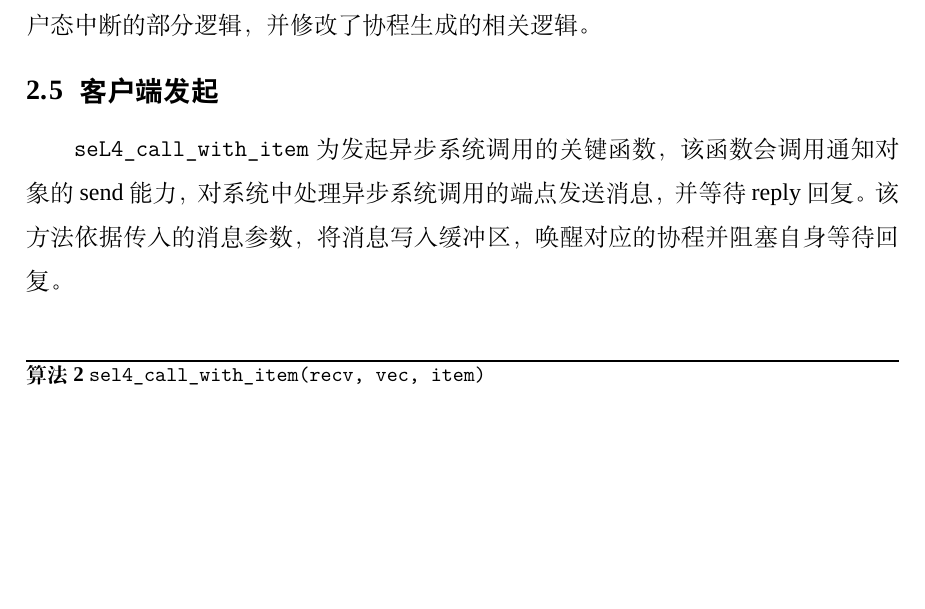
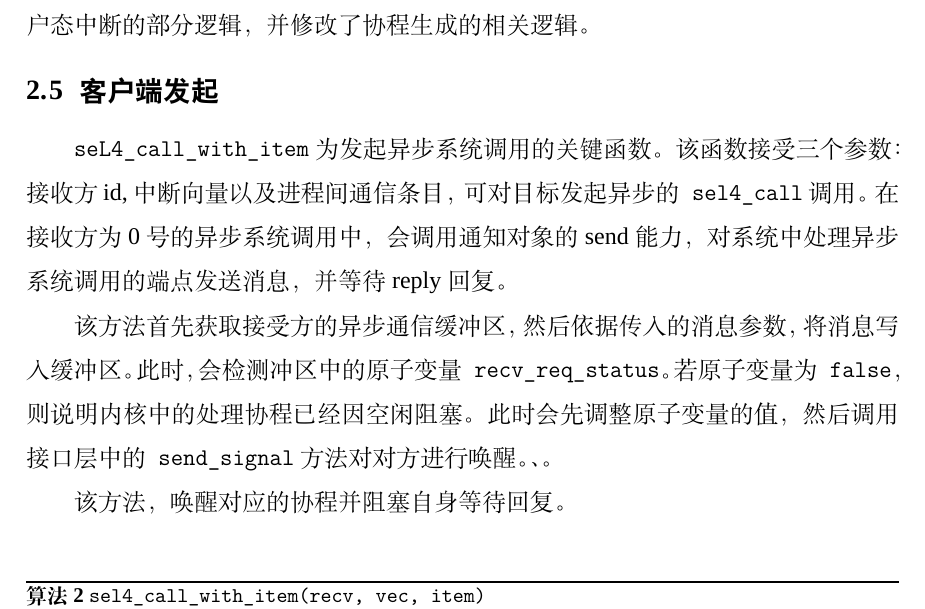
Before and after one commit to LynxPeng/GraduationProjectPaper, a LaTeX thesis (main.tex, which reads chapters/4_chapter4.tex): part of page 14 of 15, cut so that both start at the same text, the shorter picture padded with empty space. Compiled offline with XeLaTeX; a missing font is replaced by an installed copy or a similar font.

Commit message:
chapter4 update

```diff
--- a/chapters/4_chapter4.tex
+++ b/chapters/4_chapter4.tex
@@ -107,7 +107,11 @@
 
 \section{客户端发起}
 
-\texttt{seL4\_call\_with\_item}为发起异步系统调用的关键函数，该函数会调用通知对象的send能力，对系统中处理异步系统调用的端点发送消息，并等待reply回复。该方法依据传入的消息参数，将消息写入缓冲区，唤醒对应的协程并阻塞自身等待回复。
+\texttt{seL4\_call\_with\_item}为发起异步系统调用的关键函数。该函数接受三个参数：接收方id,中断向量以及进程间通信条目，可对目标发起异步的\texttt{sel4\_call}调用。在接收方为0号的异步系统调用中，会调用通知对象的send能力，对系统中处理异步系统调用的端点发送消息，并等待reply回复。
+
+该方法首先获取接受方的异步通信缓冲区，然后依据传入的消息参数，将消息写入缓冲区。此时，会检测冲区中的原子变量\texttt{recv\_req\_status}。若原子变量为\texttt{false}，则说明内核中的处理协程已经因空闲阻塞。此时会先调整原子变量的值，然后调用接口层中的\texttt{send\_signal}方法对对方进行唤醒。、。
+
+该方法，唤醒对应的协程并阻塞自身等待回复。
 
 \begin{algorithm}
 \caption{\texttt{sel4\_call\_with\_item(recv, vec, item)}}
```
